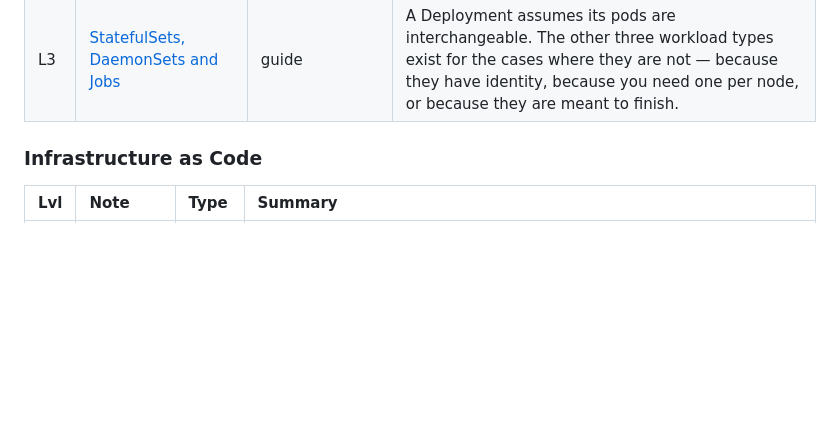
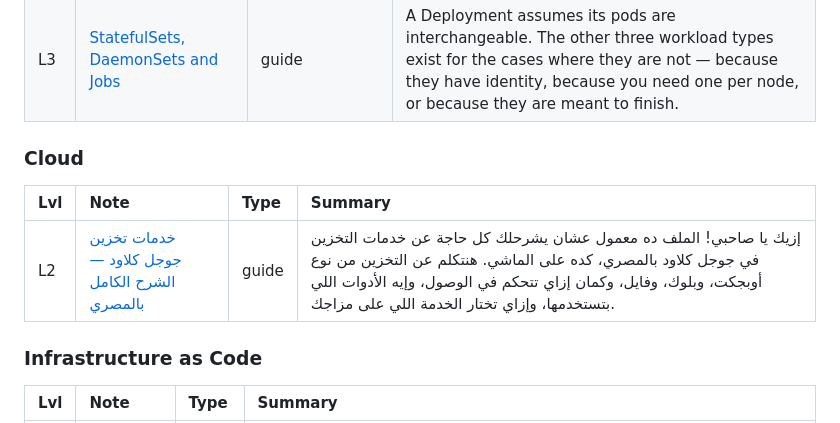
Before and after one commit to MuhammadElgendi/gendi-notes, a Markdown page: INDEX.md, the part around one of its changes. Drawn GitHub-style; blank space fills up the shorter version.

Commit message:
Regenerate INDEX.md [skip ci]

```diff
--- a/INDEX.md
+++ b/INDEX.md
@@ -61,6 +61,12 @@ Want a learning *path* rather than a list? See [ROADMAP.md](ROADMAP.md).
 | L3 | [Kubernetes RBAC](03-kubernetes/rbac/kubernetes-rbac.md) | guide | Four object types and one rule: permissions are **purely additive**, there is no deny. If someone can do something they should not, you remove a binding — you cannot add a rule to stop them. |
 | L3 | [Kubernetes Storage](03-kubernetes/storage/kubernetes-storage.md) | guide | A PVC is a **request** for storage; a PV is the storage itself. You write the request, the cluster finds or creates the disk, and separating those two roles is what makes storage portable between clouds. |
 | L3 | [StatefulSets, DaemonSets and Jobs](03-kubernetes/statefulsets/kubernetes-workloads.md) | guide | A Deployment assumes its pods are interchangeable. The other three workload types exist for the cases where they are not — because they have identity, because you need one per node, or because they are meant to finish. |
+
+### Cloud
+
+| Lvl | Note | Type | Summary |
+|:---|:---|:---|:---|
+| L2 | [خدمات تخزين جوجل كلاود — الشرح الكامل بالمصري](04-cloud/gcp/google-cloud-storage-egyptian-arabic.md) | guide | إزيك يا صاحبي! الملف ده معمول عشان يشرحلك كل حاجة عن خدمات التخزين في جوجل كلاود بالمصري، كده على الماشي. هنتكلم عن التخزين من نوع أوبجكت، وبلوك، وفايل، وكمان إزاي تتحكم في الوصول، وإيه الأدوات اللي بتستخدمها، وإزاي تختار الخدمة اللي على مزاجك. |
 
 ### Infrastructure as Code
 
```
Also changed, not shown: other parts of INDEX.md (+1 -1 lines).
